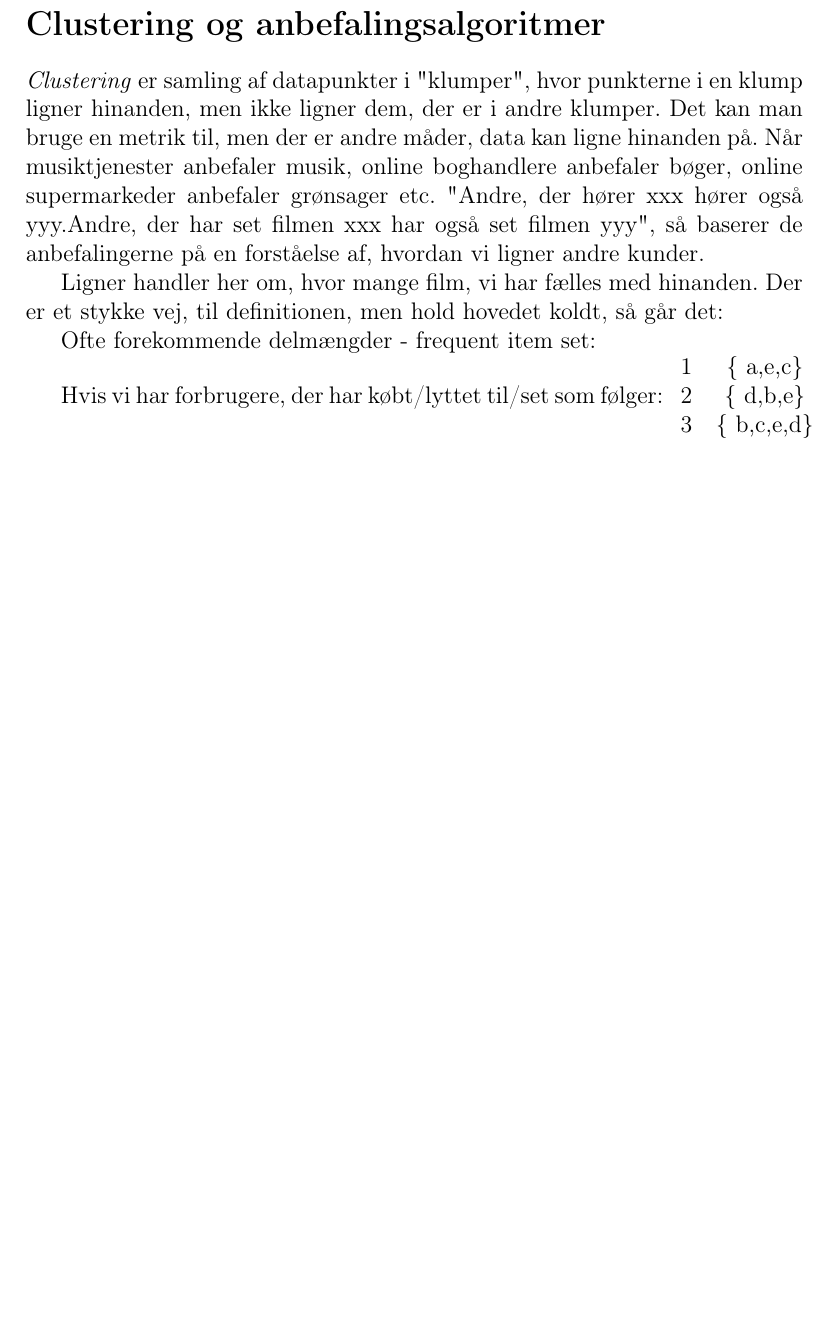
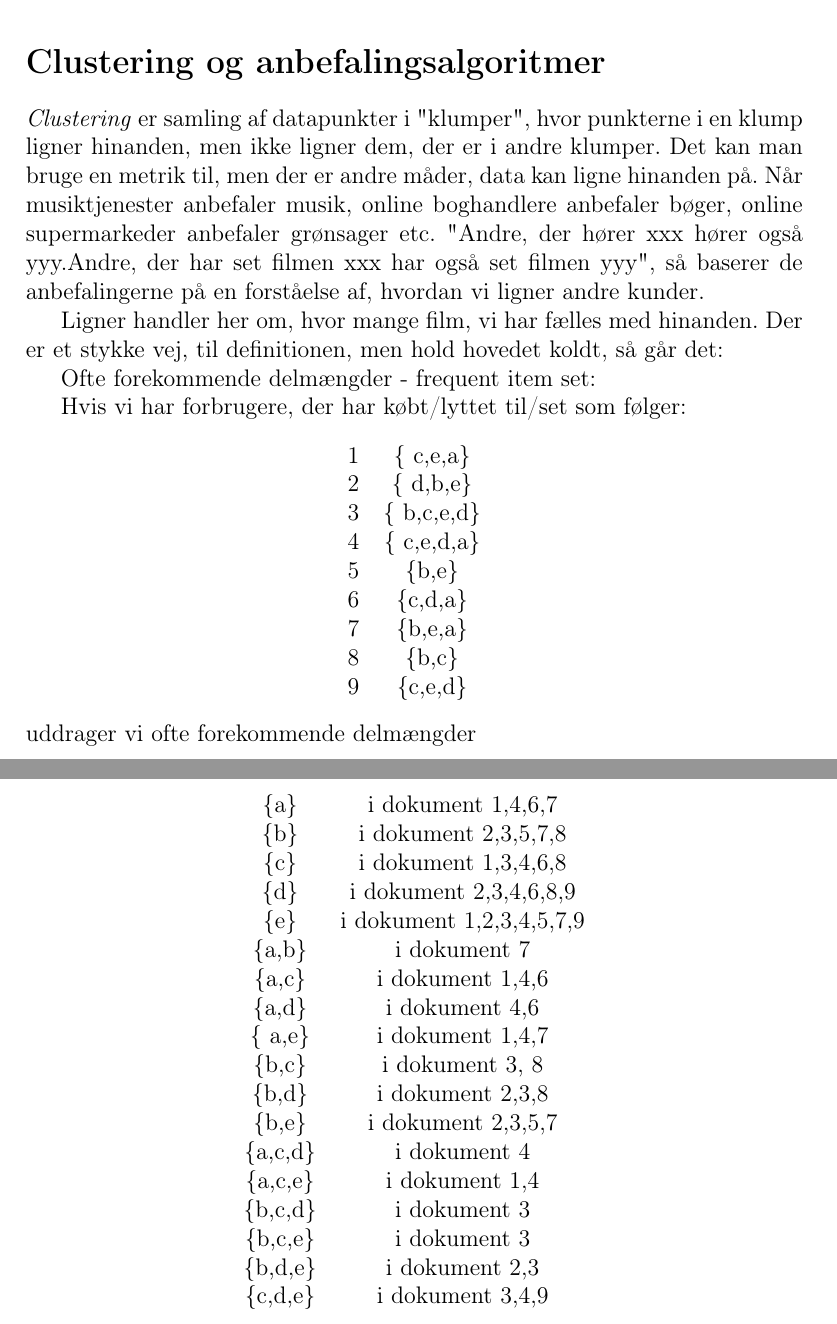
Before and after one commit to aalborg-intelligence/Metrikker-og-afstand, a LaTeX document (afstand.tex): part of page 4 of 4 before the commit and two parts of pages 4 and 5 of 5 after it, the two joined at a grey line, cut so that both start at the same text, the shorter picture padded with empty space. Compiled offline with pdfLaTeX.

Commit message:
Update afstand.tex

```diff
--- a/afstand.tex
+++ b/afstand.tex
@@ -96,15 +96,47 @@ Ligner handler her om, hvor mange film, vi har fælles med hinanden. Der er et s
 Ofte forekommende delmængder - frequent item set:
 
 Hvis vi har forbrugere, der har købt/lyttet til/set som følger:
+\begin{center}
 \begin{tabular}{cc}
-1 & \{ a,e,c\} \\
+1 & \{ c,e,a\} \\
 2 & \{ d,b,e\} \\
-3 & \{ b,c,e,d\}
+3 & \{ b,c,e,d\} \\
+4& \{ c,e,d,a\} \\
+5& \{b,e\} \\
+6& \{c,d,a\} \\
+7&\{b,e,a\} \\
+8& \{b,c\} \\
+9& \{c,e,d\}
 
 \end{tabular}
+\end{center}
+uddrager vi ofte forekommende delmængder
+
+\begin{center}
+\begin{tabular}{cc}
 
 
+\{a\} & i dokument 1,4,6,7 \\
+\{b\} & i dokument 2,3,5,7,8 \\
+\{c\}& i dokument 1,3,4,6,8\\
+\{d\} & i dokument 2,3,4,6,8,9 \\
+\{e\} & i dokument 1,2,3,4,5,7,9 \\
+\{a,b\} & i dokument 7 \\
+\{a,c\} & i dokument 1,4,6 \\
+\{a,d\}& i dokument 4,6\\
+\{ a,e\}& i dokument 1,4,7\\
+\{b,c\} & i dokument 3, 8 \\
+\{b,d\}& i dokument 2,3,8 \\
+\{b,e\}& i dokument  2,3,5,7\\
+\{a,c,d\}& i dokument 4\\
+\{a,c,e\}& i dokument 1,4 \\
+\{b,c,d\}& i dokument 3\\
+\{b,c,e\}& i dokument 3\\
+\{b,d,e\}& i dokument 2,3 \\
+\{c,d,e\} & i dokument 3,4,9 \\
 
+\end{tabular}
+\end{center}
 
 
 
```
